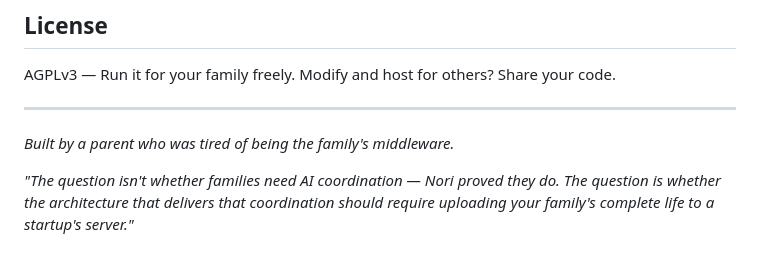
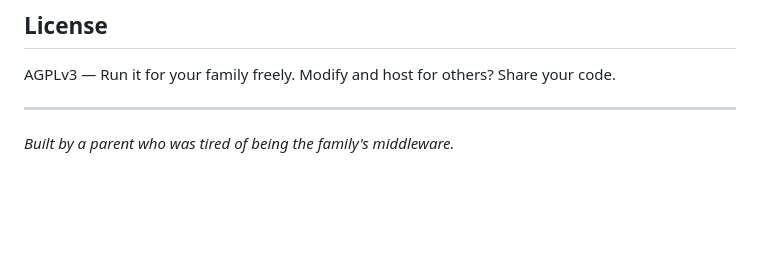
Before and after one commit to kanchanepally/memu-core, a Markdown page: README.md, the part around the change. Drawn GitHub-style; blank space fills up the shorter version.

Commit message:
Updated README
Footnote updates

```diff
--- a/README.md
+++ b/README.md
@@ -142,5 +142,3 @@ AGPLv3 — Run it for your family freely. Modify and host for others? Share your
 ---
 
 *Built by a parent who was tired of being the family's middleware.*
-
-*"The question isn't whether families need AI coordination — Nori proved they do. The question is whether the architecture that delivers that coordination should require uploading your family's complete life to a startup's server."*
```
